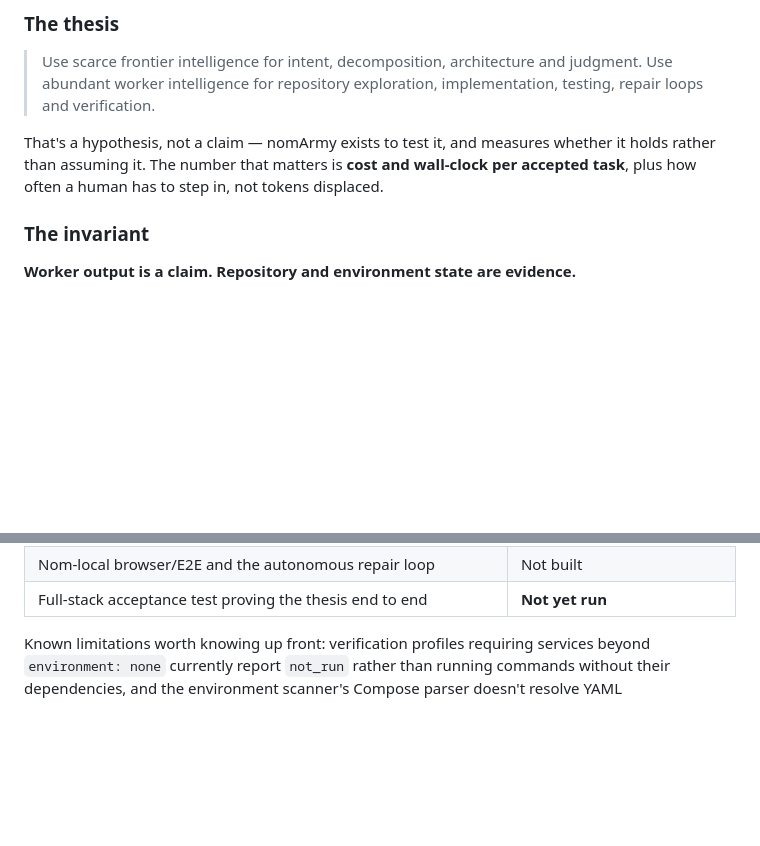
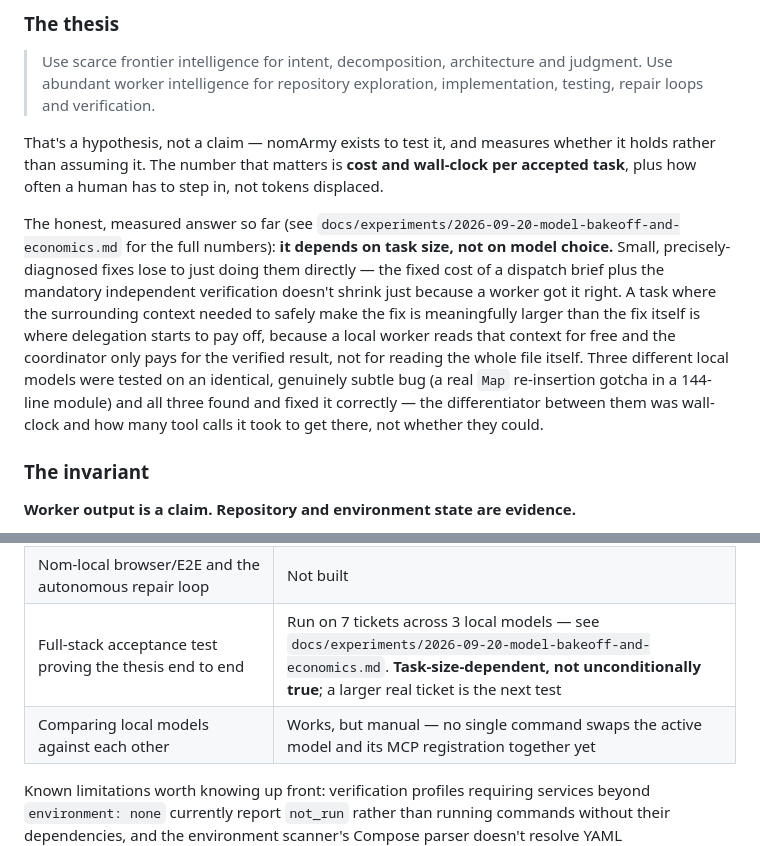
Before and after one commit to rayson-tech/nomarmy, a Markdown page: README.md, 2 parts joined by grey strips. GitHub-like rendering; blank space fills up the shorter version.

```diff
--- a/README.md
+++ b/README.md
@@ -327,6 +327,8 @@ Use `/mcp` inside Codex to confirm `nomarmy-local-worker` is available.
 
 That's a hypothesis, not a claim — nomArmy exists to test it, and measures whether it holds rather than assuming it. The number that matters is **cost and wall-clock per accepted task**, plus how often a human has to step in, not tokens displaced.
 
+The honest, measured answer so far (see `docs/experiments/2026-09-20-model-bakeoff-and-economics.md` for the full numbers): **it depends on task size, not on model choice.** Small, precisely-diagnosed fixes lose to just doing them directly — the fixed cost of a dispatch brief plus the mandatory independent verification doesn't shrink just because a worker got it right. A task where the surrounding context needed to safely make the fix is meaningfully larger than the fix itself is where delegation starts to pay off, because a local worker reads that context for free and the coordinator only pays for the verified result, not for reading the whole file itself. Three different local models were tested on an identical, genuinely subtle bug (a real `Map` re-insertion gotcha in a 144-line module) and all three found and fixed it correctly — the differentiator between them was wall-clock and how many tool calls it took to get there, not whether they could.
+
 ### The invariant
 
 **Worker output is a claim. Repository and environment state are evidence.**
@@ -363,7 +365,8 @@ nomArmy v1.2 is proven: bounded delegation, isolated worktrees, coordinator-owne
 | `.nomarmy.yml` environment contract — schema, loader, validator | Built, unit tested |
 | Disposable per-job service environments (Postgres, mocks, app) | Not built |
 | Nom-local browser/E2E and the autonomous repair loop | Not built |
-| Full-stack acceptance test proving the thesis end to end | **Not yet run** |
+| Full-stack acceptance test proving the thesis end to end | Run on 7 tickets across 3 local models — see `docs/experiments/2026-09-20-model-bakeoff-and-economics.md`. **Task-size-dependent, not unconditionally true**; a larger real ticket is the next test |
+| Comparing local models against each other | Works, but manual — no single command swaps the active model and its MCP registration together yet |
 
 Known limitations worth knowing up front: verification profiles requiring services beyond `environment: none` currently report `not_run` rather than running commands without their dependencies, and the environment scanner's Compose parser doesn't resolve YAML anchors/aliases/merge keys — affected findings are dropped with an explicit note rather than guessed at.
 
```
Also changed, not shown: docs/experiments/2026-09-20-model-bakeoff-and-economics.md (added, +126 -0 lines).
